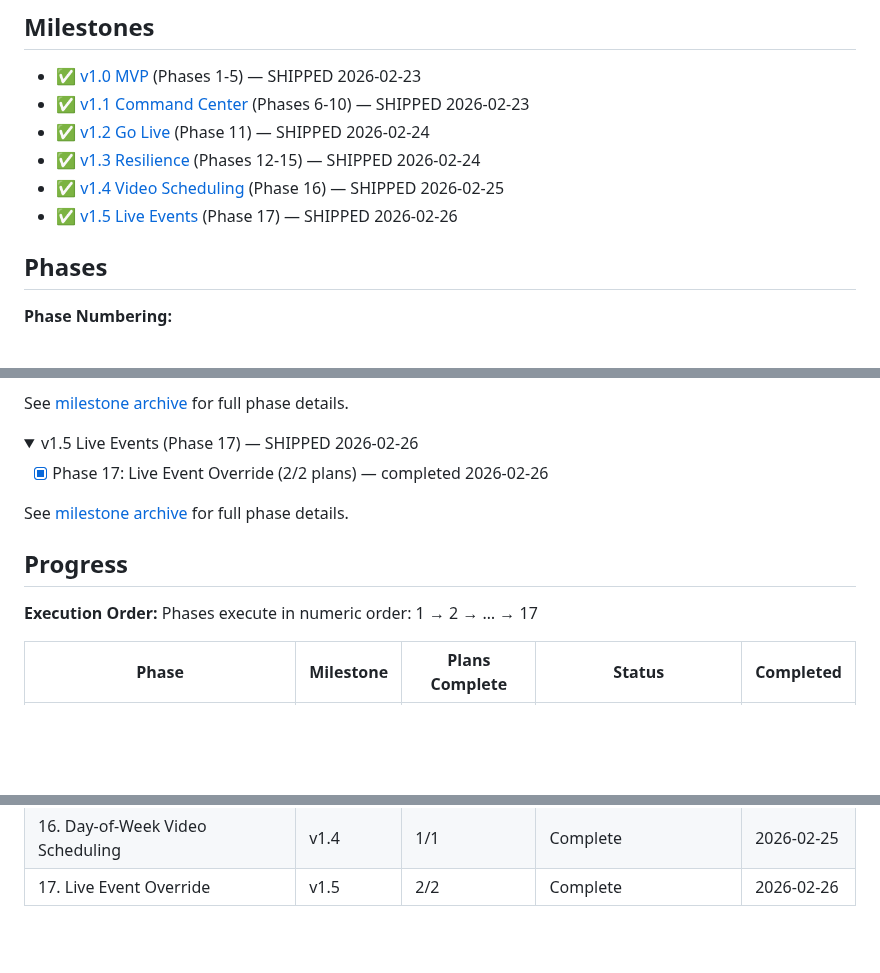
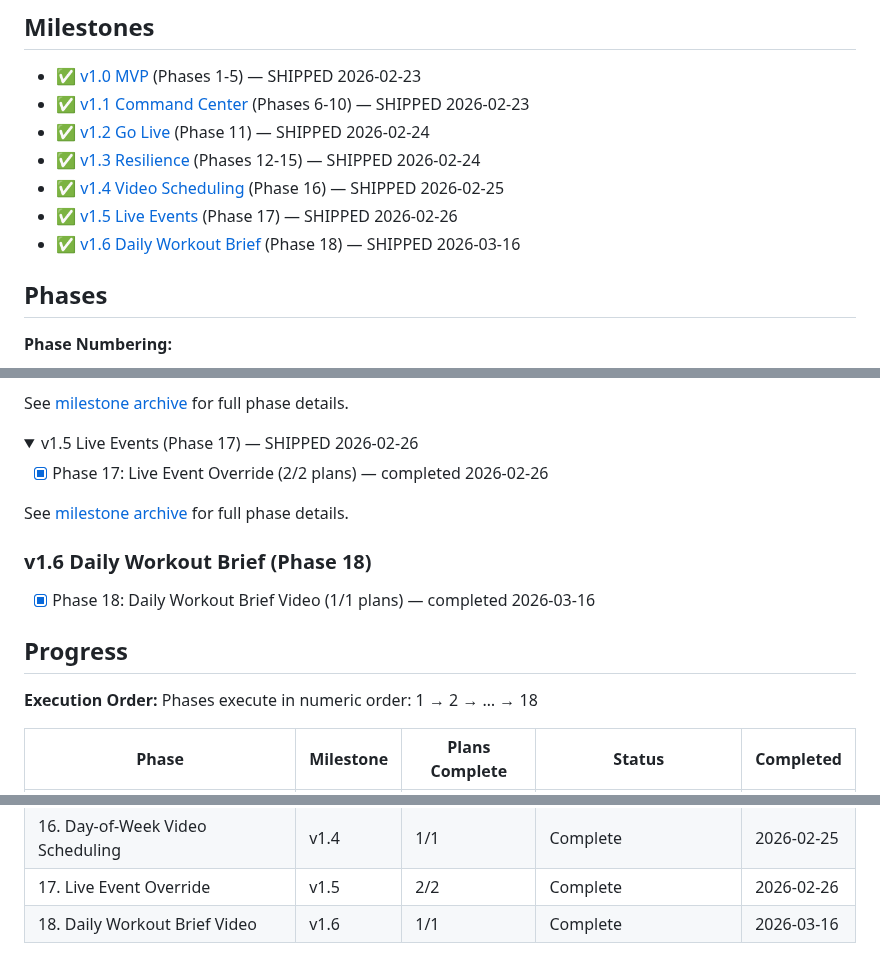
Before and after one commit to tobephelps-commits/gym-display, a Markdown page: .planning/ROADMAP.md, 3 parts joined by grey strips. Drawn GitHub-style; folded sections open; blank space fills up the shorter version.

Commit message:
docs(phase-18): complete phase execution
Co-Authored-By: Claude Opus 4.6 (1M context) <noreply@anthropic.com>

```diff
--- a/.planning/ROADMAP.md
+++ b/.planning/ROADMAP.md
@@ -16,6 +16,7 @@ None
 - ✅ [v1.3 Resilience](milestones/v1.3-ROADMAP.md) (Phases 12-15) — SHIPPED 2026-02-24
 - ✅ [v1.4 Video Scheduling](milestones/v1.4-ROADMAP.md) (Phase 16) — SHIPPED 2026-02-25
 - ✅ [v1.5 Live Events](milestones/v1.5-ROADMAP.md) (Phase 17) — SHIPPED 2026-02-26
+- ✅ [v1.6 Daily Workout Brief](milestones/v1.6-ROADMAP.md) (Phase 18) — SHIPPED 2026-03-16
 
 ## Phases
 
@@ -90,10 +91,14 @@ See [milestone archive](milestones/v1.5-ROADMAP.md) for full phase details.
 
 </details>
 
+### v1.6 Daily Workout Brief (Phase 18)
+
+- [x] Phase 18: Daily Workout Brief Video (1/1 plans) — completed 2026-03-16
+
 ## Progress
 
 **Execution Order:**
-Phases execute in numeric order: 1 → 2 → … → 17
+Phases execute in numeric order: 1 → 2 → … → 18
 
 | Phase | Milestone | Plans Complete | Status | Completed |
 |-------|-----------|----------------|--------|-----------|
@@ -114,3 +119,4 @@ Phases execute in numeric order: 1 → 2 → … → 17
 | 15. Admin Error Dashboard | v1.3 | 1/1 | Complete | 2026-02-24 |
 | 16. Day-of-Week Video Scheduling | v1.4 | 1/1 | Complete | 2026-02-25 |
 | 17. Live Event Override | v1.5 | 2/2 | Complete | 2026-02-26 |
+| 18. Daily Workout Brief Video | v1.6 | 1/1 | Complete | 2026-03-16 |
```
Also changed, not shown: .planning/STATE.md (+7 -7 lines).
